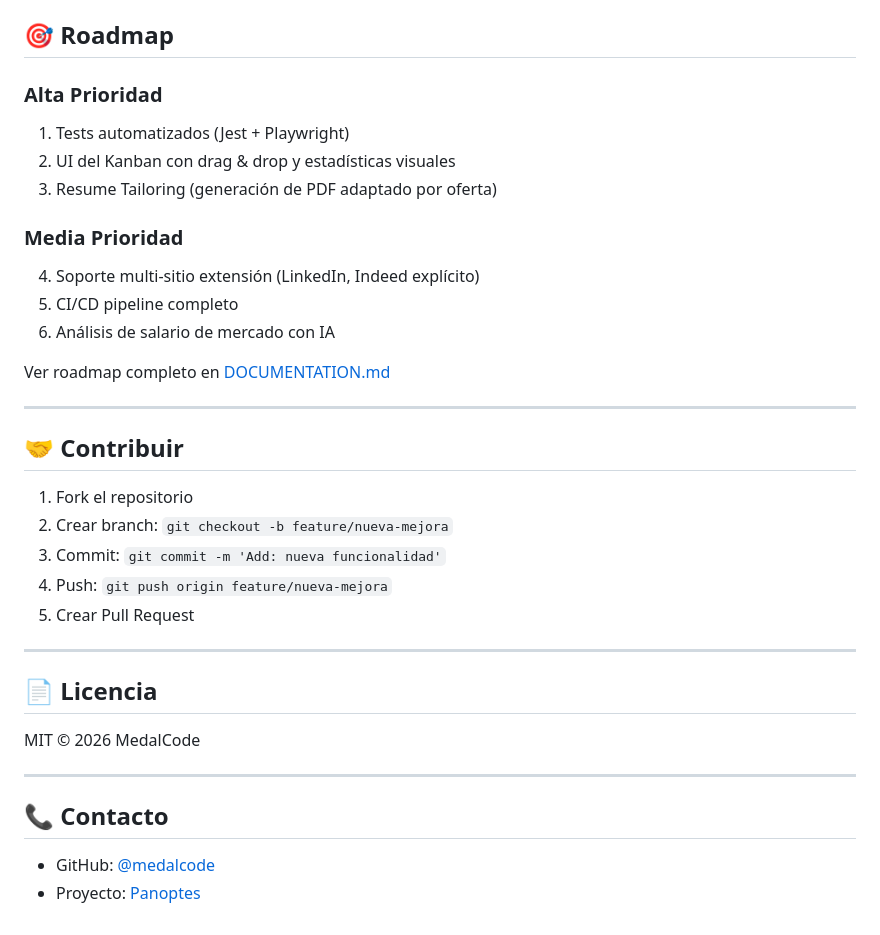
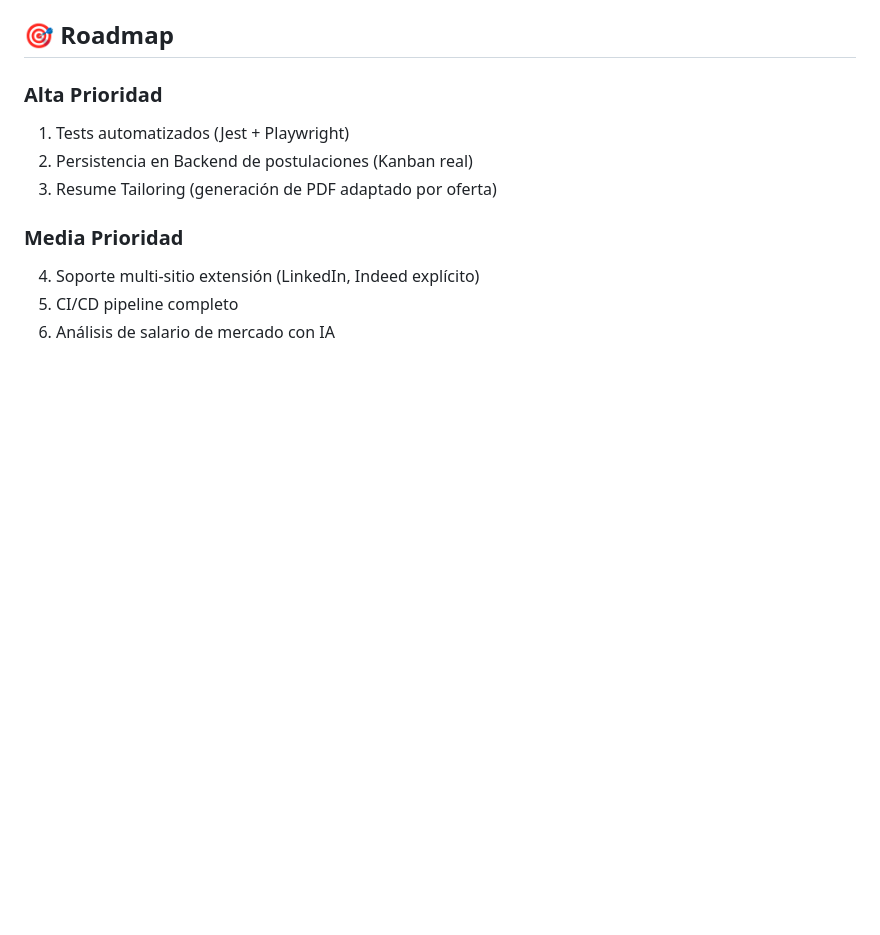
Before and after one commit to Medalcode/Pathwise, a Markdown page: README.md, the part around one of its changes. Drawn GitHub-style; blank space fills up the shorter version.

```diff
--- a/README.md
+++ b/README.md
@@ -89,7 +88,7 @@ npm run dev
 ### Alta Prioridad
 
 1.  Tests automatizados (Jest + Playwright)
-2.  UI del Kanban con drag & drop y estadísticas visuales
+2.  Persistencia en Backend de postulaciones (Kanban real)
 3.  Resume Tailoring (generación de PDF adaptado por oferta)
 
 ### Media Prioridad
@@ -97,28 +96,3 @@ npm run dev
 4.  Soporte multi-sitio extensión (LinkedIn, Indeed explícito)
 5.  CI/CD pipeline completo
 6.  Análisis de salario de mercado con IA
-
-Ver roadmap completo en [DOCUMENTATION.md](DOCUMENTATION.md#roadmap-de-mejoras-futuras)
-
----
-
-## 🤝 Contribuir
-
-1. Fork el repositorio
-2. Crear branch: `git checkout -b feature/nueva-mejora`
-3. Commit: `git commit -m 'Add: nueva funcionalidad'`
-4. Push: `git push origin feature/nueva-mejora`
-5. Crear Pull Request
-
----
-
-## 📄 Licencia
-
-MIT © 2026 MedalCode
-
----
-
-## 📞 Contacto
-
-- GitHub: [@medalcode](https://github.com/medalcode)
-- Proyecto: [Panoptes](https://github.com/medalcode/Panoptes)
```
Also changed, not shown: other parts of README.md (+26 -27 lines).
